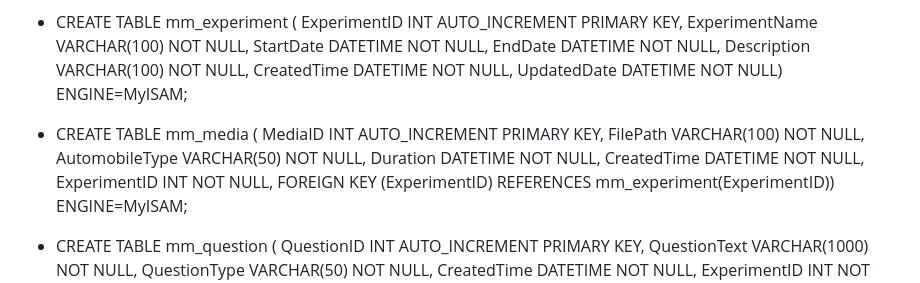
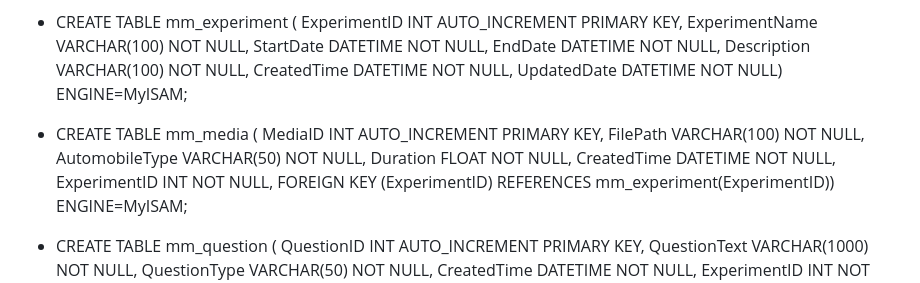
Before and after one commit to Clarkson-Applied-Data-Science/2025_IA637_Matewos_Margaret, a Markdown page: README.md, the part around the change. Rendered like a GitHub page.

Commit message:
Updated readme
Changes to SQL queries

```diff
--- a/README.md
+++ b/README.md
@@ -50,7 +50,7 @@ This app allows users to listen to vehicle sounds (car, motorcycle, truck or oth
     CreatedTime DATETIME NOT NULL, UpdatedDate DATETIME NOT NULL) ENGINE=MyISAM;
 
 - CREATE TABLE mm_media ( MediaID INT AUTO_INCREMENT PRIMARY KEY, FilePath VARCHAR(100) NOT NULL, AutomobileType VARCHAR(50) NOT NULL,
-    Duration DATETIME NOT NULL, CreatedTime DATETIME NOT NULL, ExperimentID INT NOT NULL,
+    Duration FLOAT NOT NULL, CreatedTime DATETIME NOT NULL, ExperimentID INT NOT NULL,
     FOREIGN KEY (ExperimentID) REFERENCES mm_experiment(ExperimentID)) ENGINE=MyISAM;
 
 - CREATE TABLE mm_question ( QuestionID INT AUTO_INCREMENT PRIMARY KEY, QuestionText VARCHAR(1000) NOT NULL,
```
